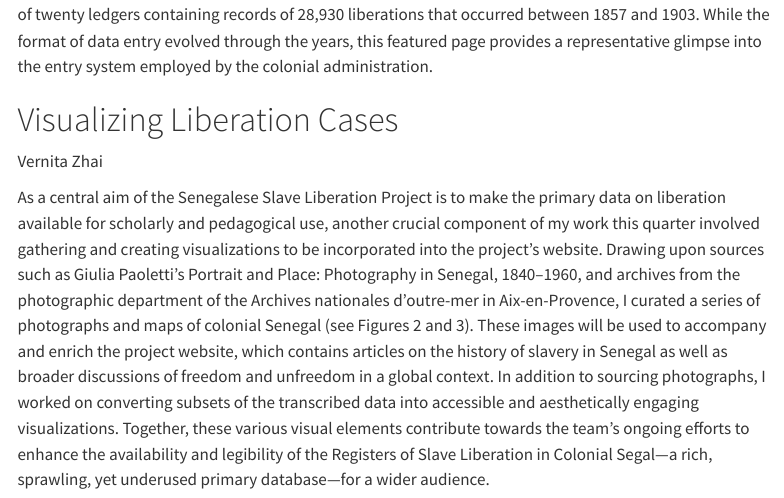
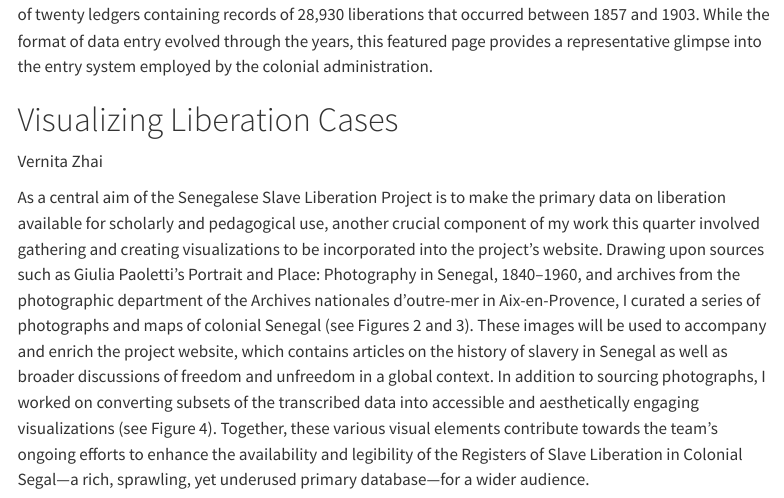
Before and after one commit to vernitaz/anthology-senegalese-slave-liberations-project-spring-2024, a Quarto document (index.qmd): the page in a window 1100 px wide, from 780 px down. Rendered offline with R 4.5, knitr and Pandoc in place of Quarto, with nearby package versions; menus at the side of the page are left out.

Commit message:
anthology

```diff
--- a/index.qmd
+++ b/index.qmd
@@ -39,7 +39,7 @@ For the data entry portion of my internship, I focused on transcribing liberatio
 :::{.article-author}
 Vernita Zhai
 :::
-As a central aim of the Senegalese Slave Liberation Project is to make the primary data on liberation available for scholarly and pedagogical use, another crucial component of my work this quarter involved gathering and creating visualizations to be incorporated into the project’s website. Drawing upon sources such as Giulia Paoletti’s Portrait and Place: Photography in Senegal, 1840–1960, and archives from the photographic department of the Archives nationales d'outre-mer in Aix-en-Provence, I curated a series of photographs and maps of colonial Senegal (see Figures 2 and 3). These images will be used to accompany and enrich the project website, which contains articles on the history of slavery in Senegal as well as broader discussions of freedom and unfreedom in a global context. In addition to sourcing photographs, I worked on converting subsets of the transcribed data into accessible and aesthetically engaging visualizations. Together, these various visual elements contribute towards the team’s ongoing efforts to enhance the availability and legibility of the Registers of Slave Liberation in Colonial Segal—a rich, sprawling, yet underused primary database—for a wider audience.
+As a central aim of the Senegalese Slave Liberation Project is to make the primary data on liberation available for scholarly and pedagogical use, another crucial component of my work this quarter involved gathering and creating visualizations to be incorporated into the project’s website. Drawing upon sources such as Giulia Paoletti’s Portrait and Place: Photography in Senegal, 1840–1960, and archives from the photographic department of the Archives nationales d'outre-mer in Aix-en-Provence, I curated a series of photographs and maps of colonial Senegal (see Figures 2 and 3). These images will be used to accompany and enrich the project website, which contains articles on the history of slavery in Senegal as well as broader discussions of freedom and unfreedom in a global context. In addition to sourcing photographs, I worked on converting subsets of the transcribed data into accessible and aesthetically engaging visualizations (see Figure 4). Together, these various visual elements contribute towards the team’s ongoing efforts to enhance the availability and legibility of the Registers of Slave Liberation in Colonial Segal—a rich, sprawling, yet underused primary database—for a wider audience.
 
 ![Figure 2. A panoramic photograph of Saint-Louis—the capital of the French colony of Senegal from 1673 to 1902—taken by A. Jacques and originally published in the album Souvenirs du Sénégal, 1866–1867. The photograph is featured in Portrait and Place: Photography in Senegal, 1840–1960 by Giulia Paoletti (2024), one of the secondary sources that I consulted in gathering visual materials for the project website.](data/imgs/Figure 2.png)
 
```
Also changed, not shown: 1 other file.
